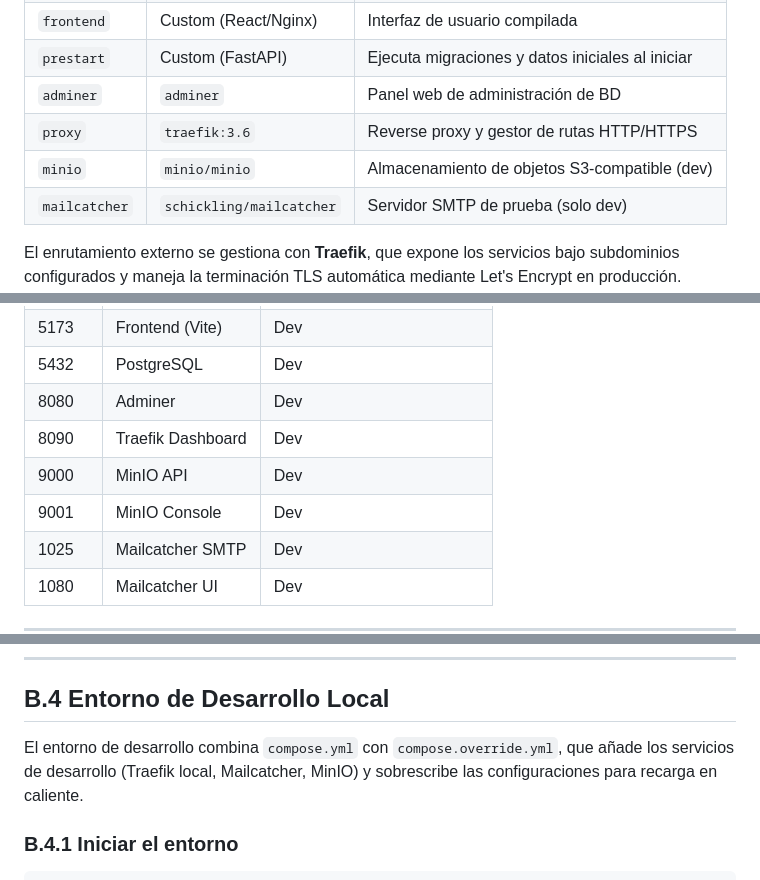
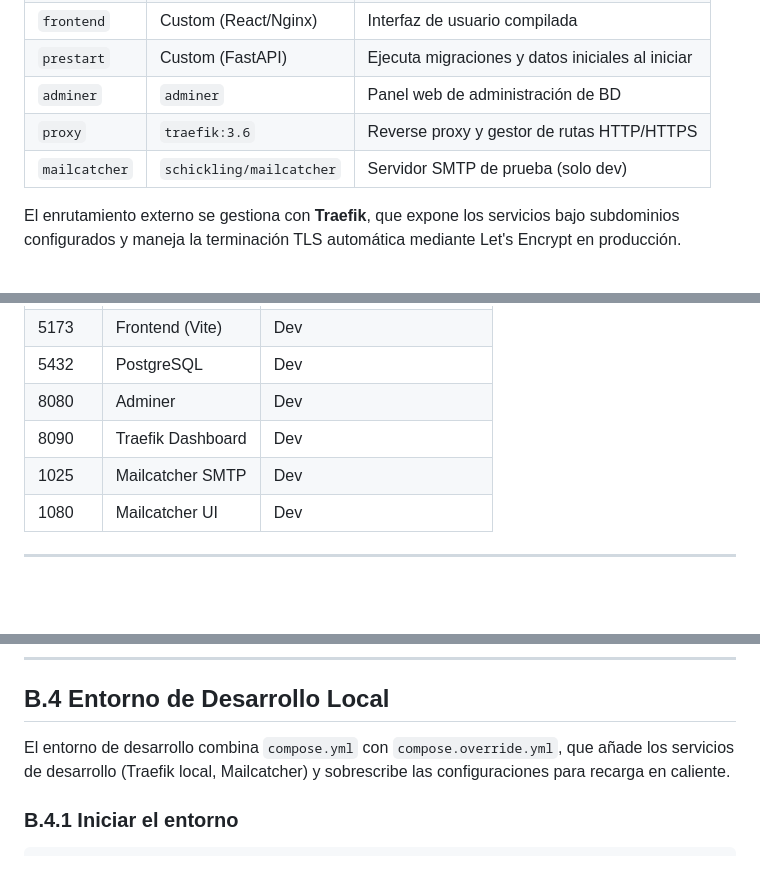
Before and after one commit to Tech-Craft-Resources/orbit-engine, a Markdown page: docs/informe-final/anexo-b-manual-despliegue.md, 3 parts joined by grey strips. Rendered like a GitHub page; blank space fills up the shorter version.

```diff
--- a/docs/informe-final/anexo-b-manual-despliegue.md
+++ b/docs/informe-final/anexo-b-manual-despliegue.md
@@ -18,7 +18,6 @@ OrbitEngine utiliza **Docker Compose** como orquestador de contenedores en todos
 | `prestart`    | Custom (FastAPI)         | Ejecuta migraciones y datos iniciales al iniciar |
 | `adminer`     | `adminer`                | Panel web de administración de BD                |
 | `proxy`       | `traefik:3.6`            | Reverse proxy y gestor de rutas HTTP/HTTPS       |
-| `minio`       | `minio/minio`            | Almacenamiento de objetos S3-compatible (dev)    |
 | `mailcatcher` | `schickling/mailcatcher` | Servidor SMTP de prueba (solo dev)               |
 
 El enrutamiento externo se gestiona con **Traefik**, que expone los servicios bajo subdominios configurados y maneja la terminación TLS automática mediante Let's Encrypt en producción.
@@ -48,8 +47,6 @@ El enrutamiento externo se gestiona con **Traefik**, que expone los servicios ba
 | 5432   | PostgreSQL        | Dev                         |
 | 8080   | Adminer           | Dev                         |
 | 8090   | Traefik Dashboard | Dev                         |
-| 9000   | MinIO API         | Dev                         |
-| 9001   | MinIO Console     | Dev                         |
 | 1025   | Mailcatcher SMTP  | Dev                         |
 | 1080   | Mailcatcher UI    | Dev                         |
 
@@ -105,7 +102,7 @@ ENVIRONMENT=local                      # local | staging | production
 
 ## B.4 Entorno de Desarrollo Local
 
-El entorno de desarrollo combina `compose.yml` con `compose.override.yml`, que añade los servicios de desarrollo (Traefik local, Mailcatcher, MinIO) y sobrescribe las configuraciones para recarga en caliente.
+El entorno de desarrollo combina `compose.yml` con `compose.override.yml`, que añade los servicios de desarrollo (Traefik local, Mailcatcher) y sobrescribe las configuraciones para recarga en caliente.
 
 ### B.4.1 Iniciar el entorno
 
```
Also changed, not shown: other parts of docs/informe-final/anexo-b-manual-despliegue.md (+0 -2 lines), docs/informe-final/anexo-c-documentacion-tecnica.md (+0 -6 lines), docs/informe-final/capitulo-3-analisis-diseno.md (+28 -57 lines), docs/informe-final/images/Vista de Componentes de Alto Nivel.png (added).
